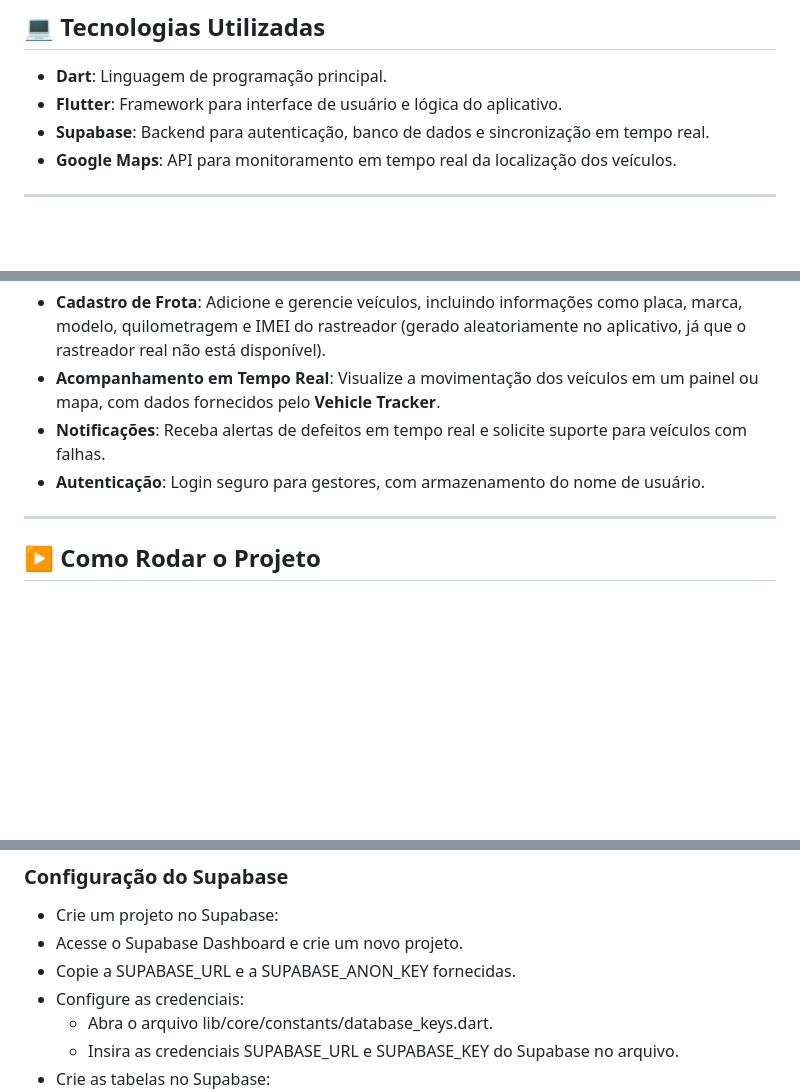
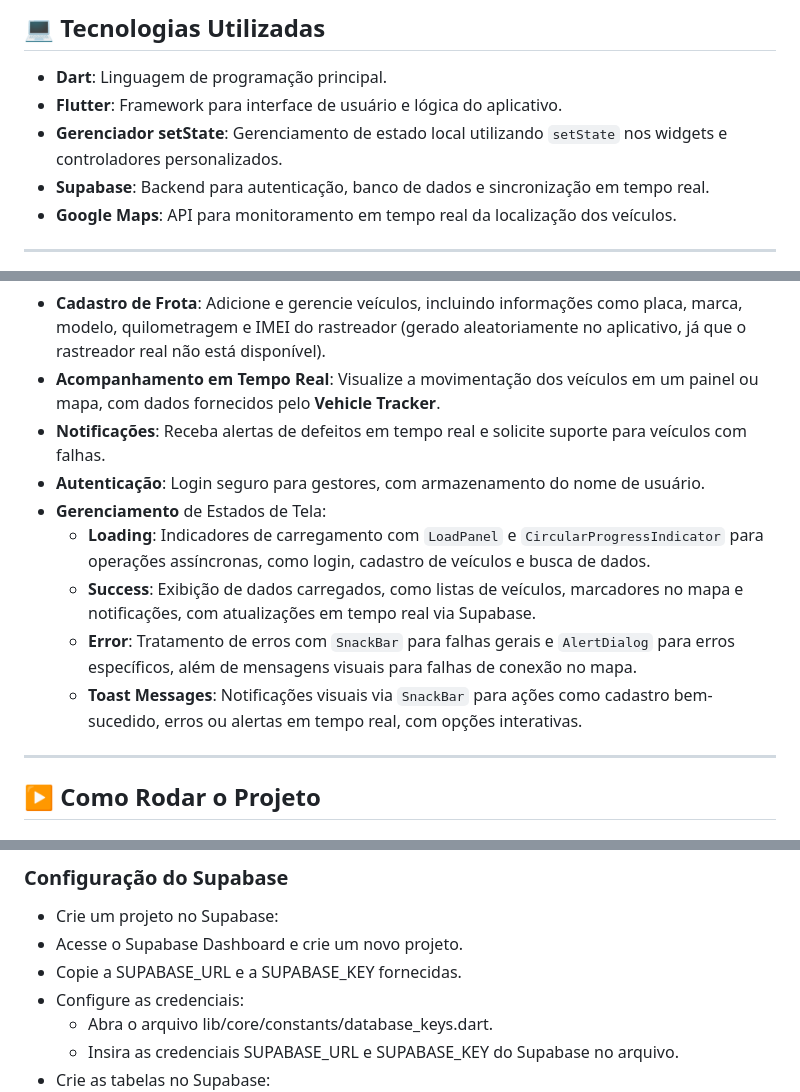
Before and after one commit to FMoreiraSouza/DriveManager, a Markdown page: README.md, 3 parts joined by grey strips. Rendered like a GitHub page; blank space fills up the shorter version.

```diff
--- a/README.md
+++ b/README.md
@@ -14,6 +14,7 @@ O Drive Manager é uma aplicação Flutter desenvolvida em Dart para gerenciamen
 
 - **Dart**: Linguagem de programação principal.
 - **Flutter**: Framework para interface de usuário e lógica do aplicativo.
+- **Gerenciador setState**: Gerenciamento de estado local utilizando `setState` nos widgets e controladores personalizados.
 - **Supabase**: Backend para autenticação, banco de dados e sincronização em tempo real.
 - **Google Maps**: API para monitoramento em tempo real da localização dos veículos.
 
@@ -25,6 +26,11 @@ O Drive Manager é uma aplicação Flutter desenvolvida em Dart para gerenciamen
 - **Acompanhamento em Tempo Real**: Visualize a movimentação dos veículos em um painel ou mapa, com dados fornecidos pelo **Vehicle Tracker**.
 - **Notificações**: Receba alertas de defeitos em tempo real e solicite suporte para veículos com falhas.
 - **Autenticação**: Login seguro para gestores, com armazenamento do nome de usuário.
+- **Gerenciamento** de Estados de Tela:
+  - **Loading**: Indicadores de carregamento com `LoadPanel` e `CircularProgressIndicator` para operações assíncronas, como login, cadastro de veículos e busca de dados.
+  - **Success**: Exibição de dados carregados, como listas de veículos, marcadores no mapa e notificações, com atualizações em tempo real via Supabase.
+  - **Error**: Tratamento de erros com `SnackBar` para falhas gerais e `AlertDialog` para erros específicos, além de mensagens visuais para falhas de conexão no mapa.
+  - **Toast Messages**: Notificações visuais via `SnackBar` para ações como cadastro bem-sucedido, erros ou alertas em tempo real, com opções interativas.
 
 ---
 
@@ -45,7 +51,7 @@ O Drive Manager é uma aplicação Flutter desenvolvida em Dart para gerenciamen
 
 - Crie um projeto no Supabase:
 - Acesse o Supabase Dashboard e crie um novo projeto.
-- Copie a SUPABASE_URL e a SUPABASE_ANON_KEY fornecidas.
+- Copie a SUPABASE_URL e a SUPABASE_KEY fornecidas.
 - Configure as credenciais:
   - Abra o arquivo lib/core/constants/database_keys.dart.
   - Insira as credenciais SUPABASE_URL e SUPABASE_KEY do Supabase no arquivo.
```
